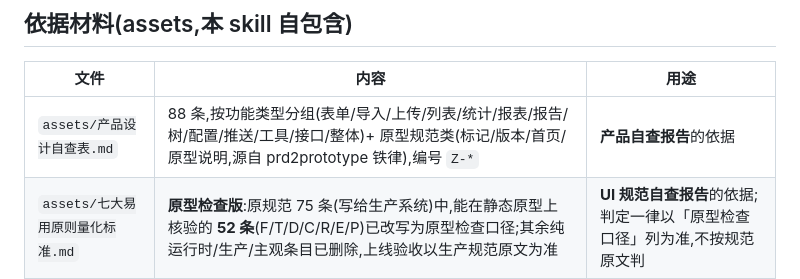
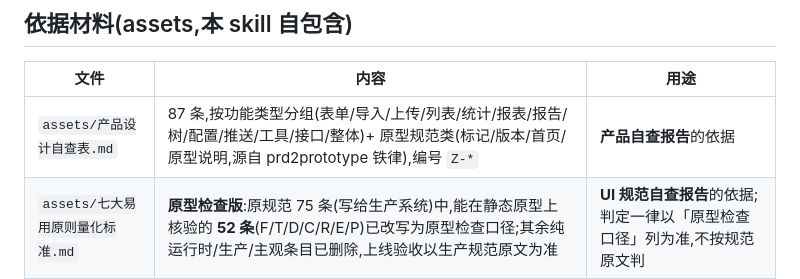
Before and after one commit to yideng-xl/jg-product-design-skills, a Markdown page: skills/proto-check/SKILL.md, the part around the change. GitHub-like rendering.

Commit message:
移除首页改动定位自查项

```diff
--- a/skills/proto-check/SKILL.md
+++ b/skills/proto-check/SKILL.md
@@ -14,7 +14,7 @@ description: 对 HTML 原型按「产品设计自查表 + 七大易用原则量
 
 | 文件 | 内容 | 用途 |
 |---|---|---|
-| `assets/产品设计自查表.md` | 88 条,按功能类型分组(表单/导入/上传/列表/统计/报表/报告/树/配置/推送/工具/接口/整体)+ 原型规范类(标记/版本/首页/原型说明,源自 prd2prototype 铁律),编号 `Z-*` | **产品自查报告**的依据 |
+| `assets/产品设计自查表.md` | 87 条,按功能类型分组(表单/导入/上传/列表/统计/报表/报告/树/配置/推送/工具/接口/整体)+ 原型规范类(标记/版本/首页/原型说明,源自 prd2prototype 铁律),编号 `Z-*` | **产品自查报告**的依据 |
 | `assets/七大易用原则量化标准.md` | **原型检查版**:原规范 75 条(写给生产系统)中,能在静态原型上核验的 **52 条**(F/T/D/C/R/E/P)已改写为原型检查口径;其余纯运行时/生产/主观条目已删除,上线验收以生产规范原文为准 | **UI 规范自查报告**的依据;判定一律以「原型检查口径」列为准,不按规范原文判 |
 | `assets/易用性原则定义.md` | 七大原则的定义与价值 | 背景理解,判边界情况时回看 |
 
```
Also changed, not shown: 1 other file.
